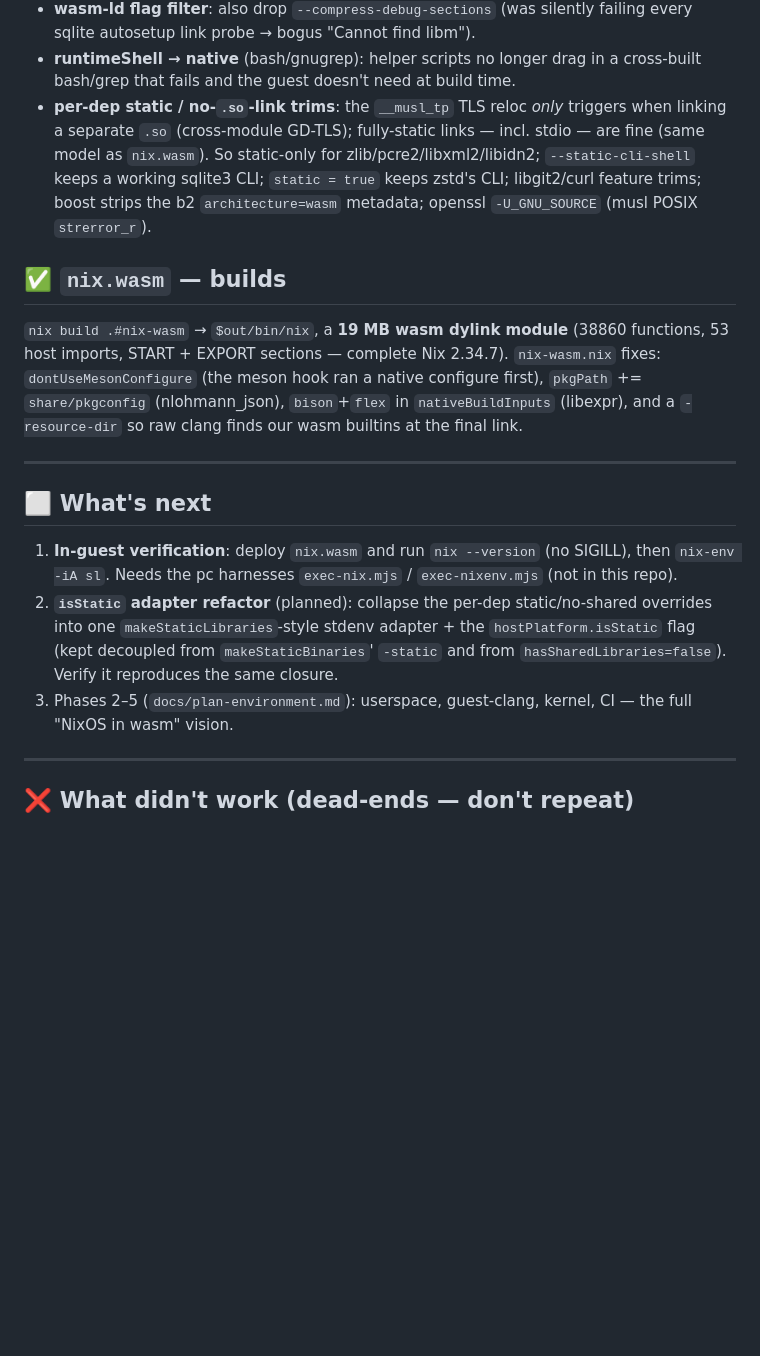
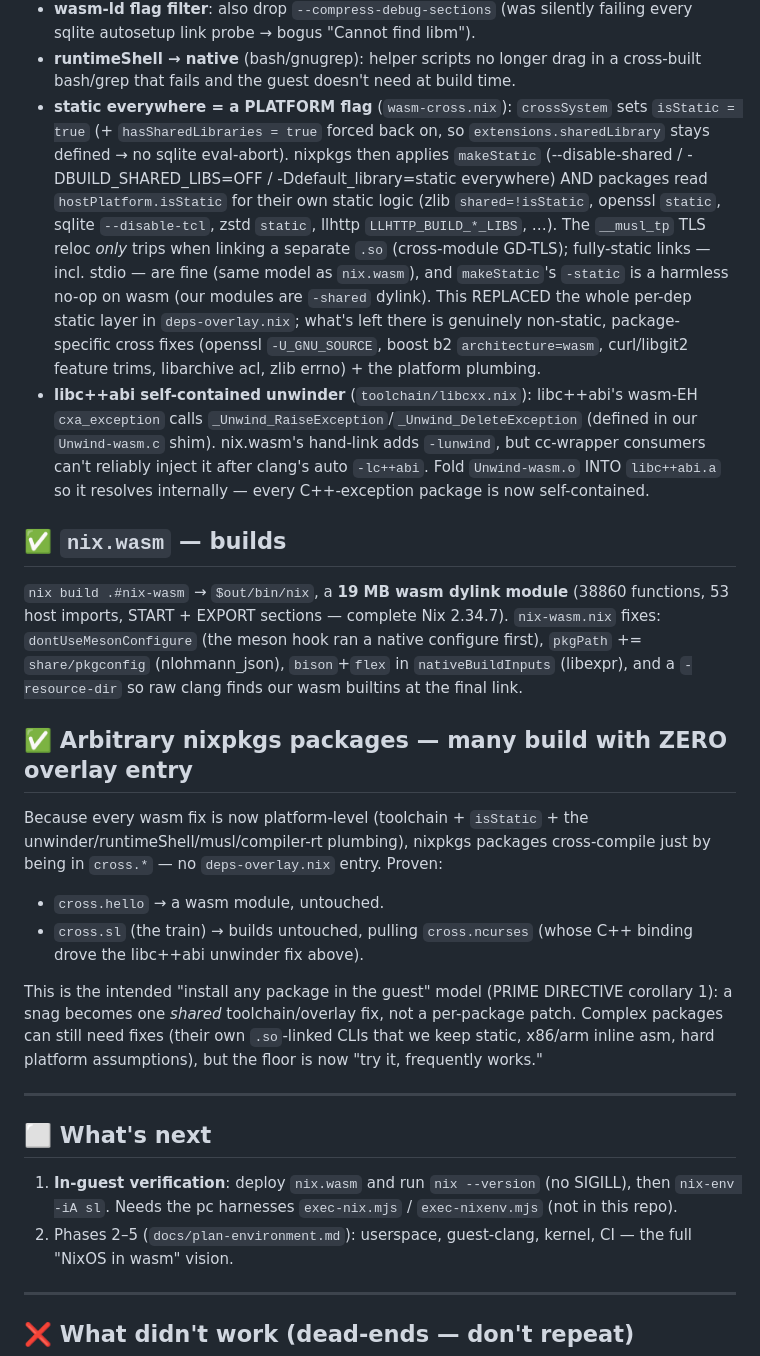
Before and after one commit to codebutler/nix-wasm, a Markdown page: docs/STATUS.md, the part around the change. Drawn GitHub-style; blank space fills up the shorter version.

Commit message:
docs: record isStatic refactor, libc++abi unwinder fix, zero-mod packages
- Static is now a PLATFORM property (crossSystem.isStatic) rather than per-dep
  overrides; STATUS/README updated accordingly (and the repo-layout blurb).
- Document the libc++abi self-contained-unwinder fix (toolchain/libcxx.nix).
- Add the "arbitrary nixpkgs packages build with zero overlay entry" result,
  proven with cross.hello and cross.sl.

Co-Authored-By: Claude Opus 4.8 (1M context) <noreply@anthropic.com>

```diff
--- a/docs/STATUS.md
+++ b/docs/STATUS.md
@@ -80,13 +80,26 @@ shared crossSystem/overlay, so they serve user packages too):
   failing every sqlite autosetup link probe → bogus "Cannot find libm").
 - **runtimeShell → native** (bash/gnugrep): helper scripts no longer drag in a
   cross-built bash/grep that fails and the guest doesn't need at build time.
-- **per-dep static / no-`.so`-link trims**: the `__musl_tp` TLS reloc *only*
-  triggers when linking a separate `.so` (cross-module GD-TLS); fully-static
-  links — incl. stdio — are fine (same model as `nix.wasm`). So static-only for
-  zlib/pcre2/libxml2/libidn2; `--static-cli-shell` keeps a working sqlite3 CLI;
-  `static = true` keeps zstd's CLI; libgit2/curl feature trims; boost strips the
-  b2 `architecture=wasm` metadata; openssl `-U_GNU_SOURCE` (musl POSIX
-  `strerror_r`).
+- **static everywhere = a PLATFORM flag** (`wasm-cross.nix`): `crossSystem` sets
+  `isStatic = true` (+ `hasSharedLibraries = true` forced back on, so
+  `extensions.sharedLibrary` stays defined → no sqlite eval-abort). nixpkgs then
+  applies `makeStatic` (--disable-shared / -DBUILD_SHARED_LIBS=OFF /
+  -Ddefault_library=static everywhere) AND packages read `hostPlatform.isStatic`
+  for their own static logic (zlib `shared=!isStatic`, openssl `static`, sqlite
+  `--disable-tcl`, zstd `static`, llhttp `LLHTTP_BUILD_*_LIBS`, …). The
+  `__musl_tp` TLS reloc *only* trips when linking a separate `.so` (cross-module
+  GD-TLS); fully-static links — incl. stdio — are fine (same model as
+  `nix.wasm`), and `makeStatic`'s `-static` is a harmless no-op on wasm (our
+  modules are `-shared` dylink). This REPLACED the whole per-dep static layer in
+  `deps-overlay.nix`; what's left there is genuinely non-static, package-specific
+  cross fixes (openssl `-U_GNU_SOURCE`, boost b2 `architecture=wasm`, curl/libgit2
+  feature trims, libarchive acl, zlib errno) + the platform plumbing.
+- **libc++abi self-contained unwinder** (`toolchain/libcxx.nix`): libc++abi's
+  wasm-EH `cxa_exception` calls `_Unwind_RaiseException`/`_Unwind_DeleteException`
+  (defined in our `Unwind-wasm.c` shim). nix.wasm's hand-link adds `-lunwind`,
+  but cc-wrapper consumers can't reliably inject it after clang's auto `-lc++abi`.
+  Fold `Unwind-wasm.o` INTO `libc++abi.a` so it resolves internally — every
+  C++-exception package is now self-contained.
 
 ## ✅ `nix.wasm` — builds
 
@@ -97,6 +110,22 @@ configure first), `pkgPath` += `share/pkgconfig` (nlohmann_json), `bison`+`flex`
 in `nativeBuildInputs` (libexpr), and a `-resource-dir` so raw clang finds our
 wasm builtins at the final link.
 
+## ✅ Arbitrary nixpkgs packages — many build with ZERO overlay entry
+
+Because every wasm fix is now platform-level (toolchain + `isStatic` + the
+unwinder/runtimeShell/musl/compiler-rt plumbing), nixpkgs packages cross-compile
+just by being in `cross.*` — no `deps-overlay.nix` entry. Proven:
+
+- `cross.hello` → a wasm module, untouched.
+- `cross.sl` (the train) → builds untouched, pulling `cross.ncurses` (whose C++
+  binding drove the libc++abi unwinder fix above).
+
+This is the intended "install any package in the guest" model (PRIME DIRECTIVE
+corollary 1): a snag becomes one *shared* toolchain/overlay fix, not a per-package
+patch. Complex packages can still need fixes (their own `.so`-linked CLIs that we
+keep static, x86/arm inline asm, hard platform assumptions), but the floor is now
+"try it, frequently works."
+
 ---
 
 ## ⬜ What's next
@@ -104,11 +133,7 @@ wasm builtins at the final link.
 1. **In-guest verification**: deploy `nix.wasm` and run `nix --version` (no
    SIGILL), then `nix-env -iA sl`. Needs the pc harnesses `exec-nix.mjs` /
    `exec-nixenv.mjs` (not in this repo).
-2. **`isStatic` adapter refactor** (planned): collapse the per-dep static/no-shared
-   overrides into one `makeStaticLibraries`-style stdenv adapter + the
-   `hostPlatform.isStatic` flag (kept decoupled from `makeStaticBinaries`' `-static`
-   and from `hasSharedLibraries=false`). Verify it reproduces the same closure.
-3. Phases 2–5 (`docs/plan-environment.md`): userspace, guest-clang, kernel, CI —
+2. Phases 2–5 (`docs/plan-environment.md`): userspace, guest-clang, kernel, CI —
    the full "NixOS in wasm" vision.
 
 ---
```
Also changed, not shown: README.md (+2 -1 lines).
